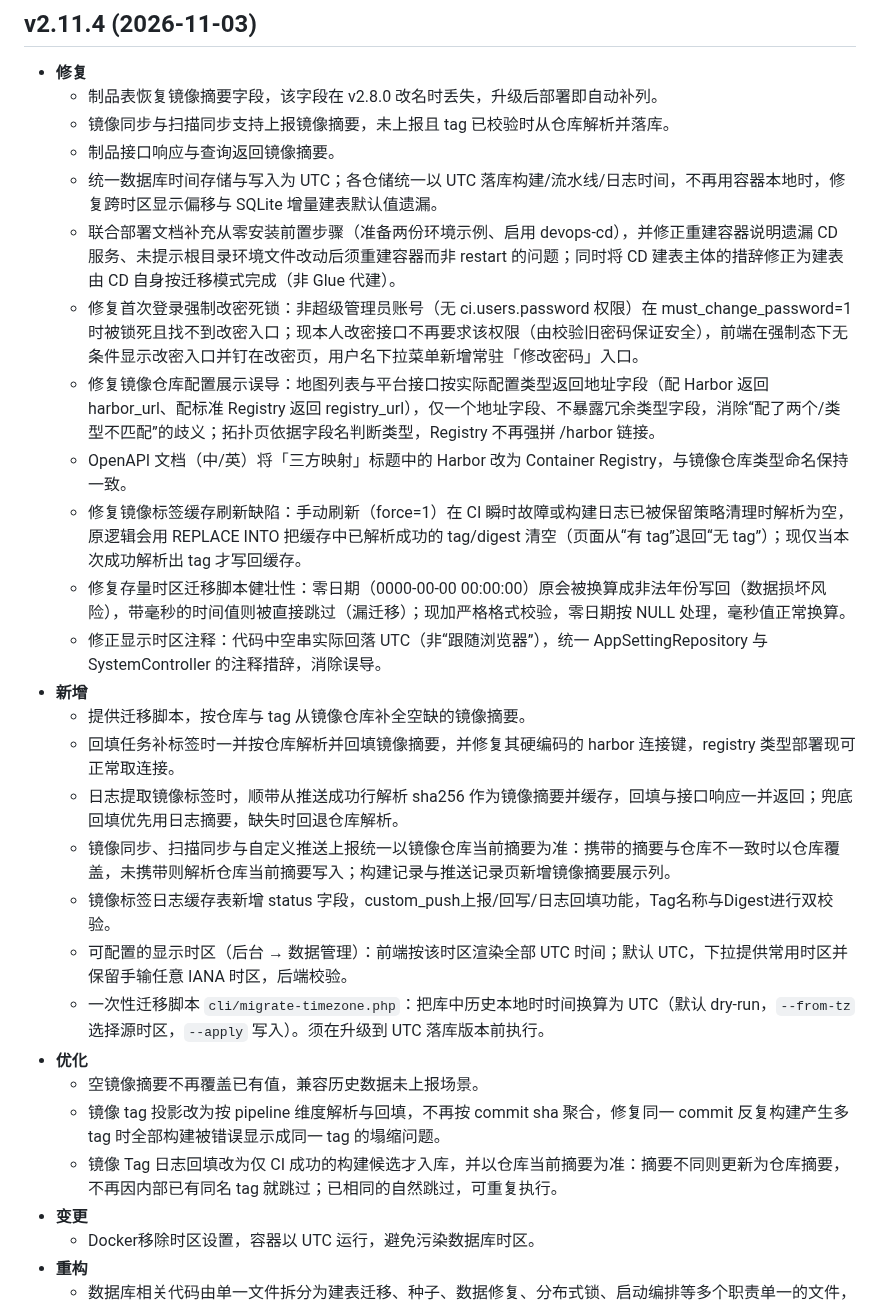
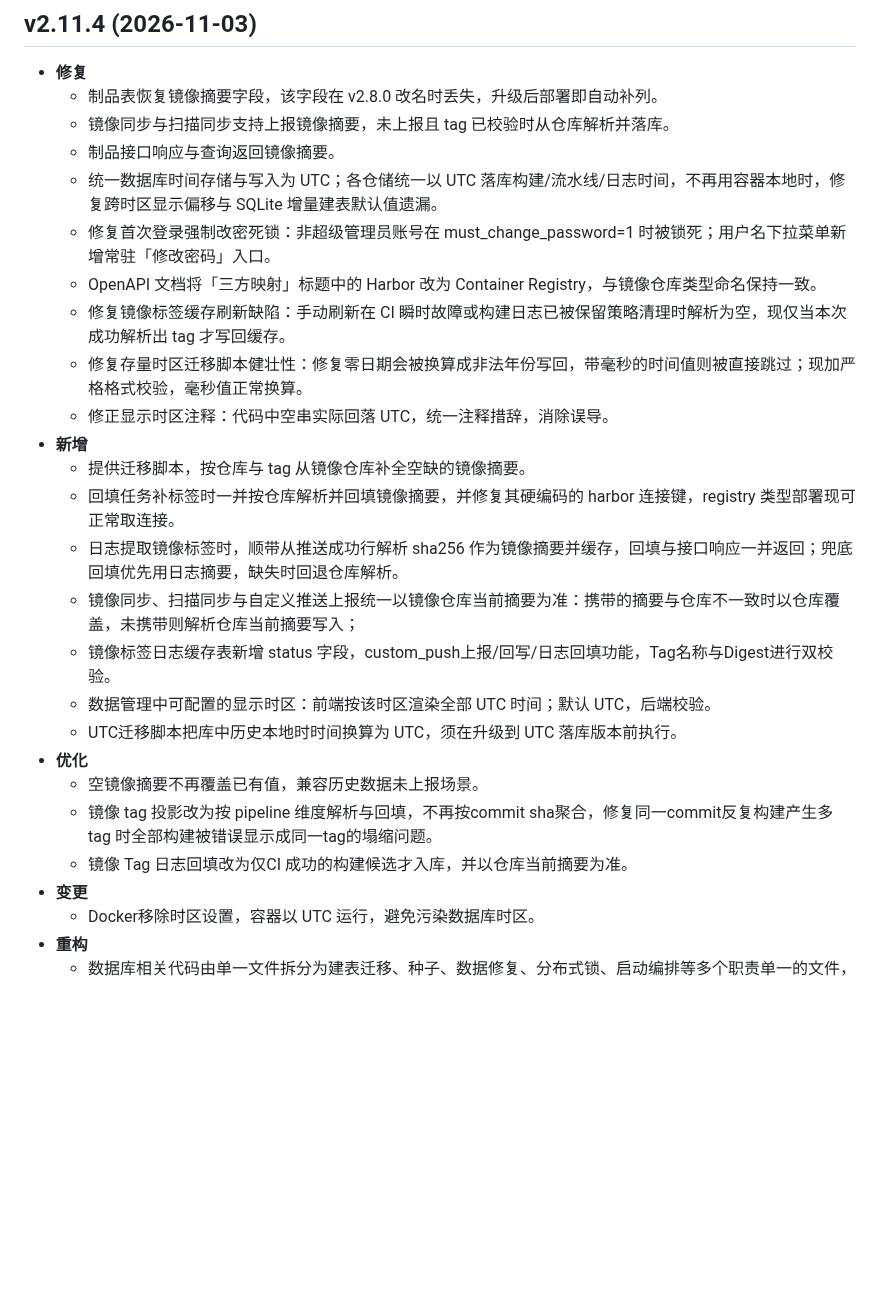
Before and after one commit to jeanslw/Devops-Glue, a Markdown page: docs/更新日志.md, the part around the change. GitHub-like rendering; blank space fills up the shorter version.

```diff
--- a/docs/更新日志.md
+++ b/docs/更新日志.md
@@ -7,25 +7,23 @@
   - 镜像同步与扫描同步支持上报镜像摘要，未上报且 tag 已校验时从仓库解析并落库。
   - 制品接口响应与查询返回镜像摘要。
   - 统一数据库时间存储与写入为 UTC；各仓储统一以 UTC 落库构建/流水线/日志时间，不再用容器本地时，修复跨时区显示偏移与 SQLite 增量建表默认值遗漏。
-  - 联合部署文档补充从零安装前置步骤（准备两份环境示例、启用 devops-cd），并修正重建容器说明遗漏 CD 服务、未提示根目录环境文件改动后须重建容器而非 restart 的问题；同时将 CD 建表主体的措辞修正为建表由 CD 自身按迁移模式完成（非 Glue 代建）。
-  - 修复首次登录强制改密死锁：非超级管理员账号（无 ci.users.password 权限）在 must_change_password=1 时被锁死且找不到改密入口；现本人改密接口不再要求该权限（由校验旧密码保证安全），前端在强制态下无条件显示改密入口并钉在改密页，用户名下拉菜单新增常驻「修改密码」入口。
-  - 修复镜像仓库配置展示误导：地图列表与平台接口按实际配置类型返回地址字段（配 Harbor 返回 harbor_url、配标准 Registry 返回 registry_url），仅一个地址字段、不暴露冗余类型字段，消除“配了两个/类型不匹配”的歧义；拓扑页依据字段名判断类型，Registry 不再强拼 /harbor 链接。
-  - OpenAPI 文档（中/英）将「三方映射」标题中的 Harbor 改为 Container Registry，与镜像仓库类型命名保持一致。
-  - 修复镜像标签缓存刷新缺陷：手动刷新（force=1）在 CI 瞬时故障或构建日志已被保留策略清理时解析为空，原逻辑会用 REPLACE INTO 把缓存中已解析成功的 tag/digest 清空（页面从“有 tag”退回“无 tag”）；现仅当本次成功解析出 tag 才写回缓存。
-  - 修复存量时区迁移脚本健壮性：零日期（0000-00-00 00:00:00）原会被换算成非法年份写回（数据损坏风险），带毫秒的时间值则被直接跳过（漏迁移）；现加严格格式校验，零日期按 NULL 处理，毫秒值正常换算。
-  - 修正显示时区注释：代码中空串实际回落 UTC（非“跟随浏览器”），统一 AppSettingRepository 与 SystemController 的注释措辞，消除误导。
+  - 修复首次登录强制改密死锁：非超级管理员账号在 must_change_password=1 时被锁死；用户名下拉菜单新增常驻「修改密码」入口。
+  - OpenAPI 文档将「三方映射」标题中的 Harbor 改为 Container Registry，与镜像仓库类型命名保持一致。
+  - 修复镜像标签缓存刷新缺陷：手动刷新在 CI 瞬时故障或构建日志已被保留策略清理时解析为空，现仅当本次成功解析出 tag 才写回缓存。
+  - 修复存量时区迁移脚本健壮性：修复零日期会被换算成非法年份写回，带毫秒的时间值则被直接跳过；现加严格格式校验，毫秒值正常换算。
+  - 修正显示时区注释：代码中空串实际回落 UTC，统一注释措辞，消除误导。
 - **新增**
   - 提供迁移脚本，按仓库与 tag 从镜像仓库补全空缺的镜像摘要。
   - 回填任务补标签时一并按仓库解析并回填镜像摘要，并修复其硬编码的 harbor 连接键，registry 类型部署现可正常取连接。
   - 日志提取镜像标签时，顺带从推送成功行解析 sha256 作为镜像摘要并缓存，回填与接口响应一并返回；兜底回填优先用日志摘要，缺失时回退仓库解析。
-  - 镜像同步、扫描同步与自定义推送上报统一以镜像仓库当前摘要为准：携带的摘要与仓库不一致时以仓库覆盖，未携带则解析仓库当前摘要写入；构建记录与推送记录页新增镜像摘要展示列。
+  - 镜像同步、扫描同步与自定义推送上报统一以镜像仓库当前摘要为准：携带的摘要与仓库不一致时以仓库覆盖，未携带则解析仓库当前摘要写入；
   - 镜像标签日志缓存表新增 status 字段，custom_push上报/回写/日志回填功能，Tag名称与Digest进行双校验。
-  - 可配置的显示时区（后台 → 数据管理）：前端按该时区渲染全部 UTC 时间；默认 UTC，下拉提供常用时区并保留手输任意 IANA 时区，后端校验。
-  - 一次性迁移脚本 `cli/migrate-timezone.php`：把库中历史本地时时间换算为 UTC（默认 dry-run，`--from-tz` 选择源时区，`--apply` 写入）。须在升级到 UTC 落库版本前执行。
+  - 数据管理中可配置的显示时区：前端按该时区渲染全部 UTC 时间；默认 UTC，后端校验。
+  - UTC迁移脚本把库中历史本地时时间换算为 UTC，须在升级到 UTC 落库版本前执行。
 - **优化**
   - 空镜像摘要不再覆盖已有值，兼容历史数据未上报场景。
-  - 镜像 tag 投影改为按 pipeline 维度解析与回填，不再按 commit sha 聚合，修复同一 commit 反复构建产生多 tag 时全部构建被错误显示成同一 tag 的塌缩问题。
-  - 镜像 Tag 日志回填改为仅 CI 成功的构建候选才入库，并以仓库当前摘要为准：摘要不同则更新为仓库摘要，不再因内部已有同名 tag 就跳过；已相同的自然跳过，可重复执行。
+  - 镜像 tag 投影改为按 pipeline 维度解析与回填，不再按commit sha聚合，修复同一commit反复构建产生多 tag 时全部构建被错误显示成同一tag的塌缩问题。
+  - 镜像 Tag 日志回填改为仅CI 成功的构建候选才入库，并以仓库当前摘要为准。
 - **变更**
   - Docker移除时区设置，容器以 UTC 运行，避免污染数据库时区。
 - **重构**
```
Also changed, not shown: docs/CHANGELOG.md (+14 -16 lines).
